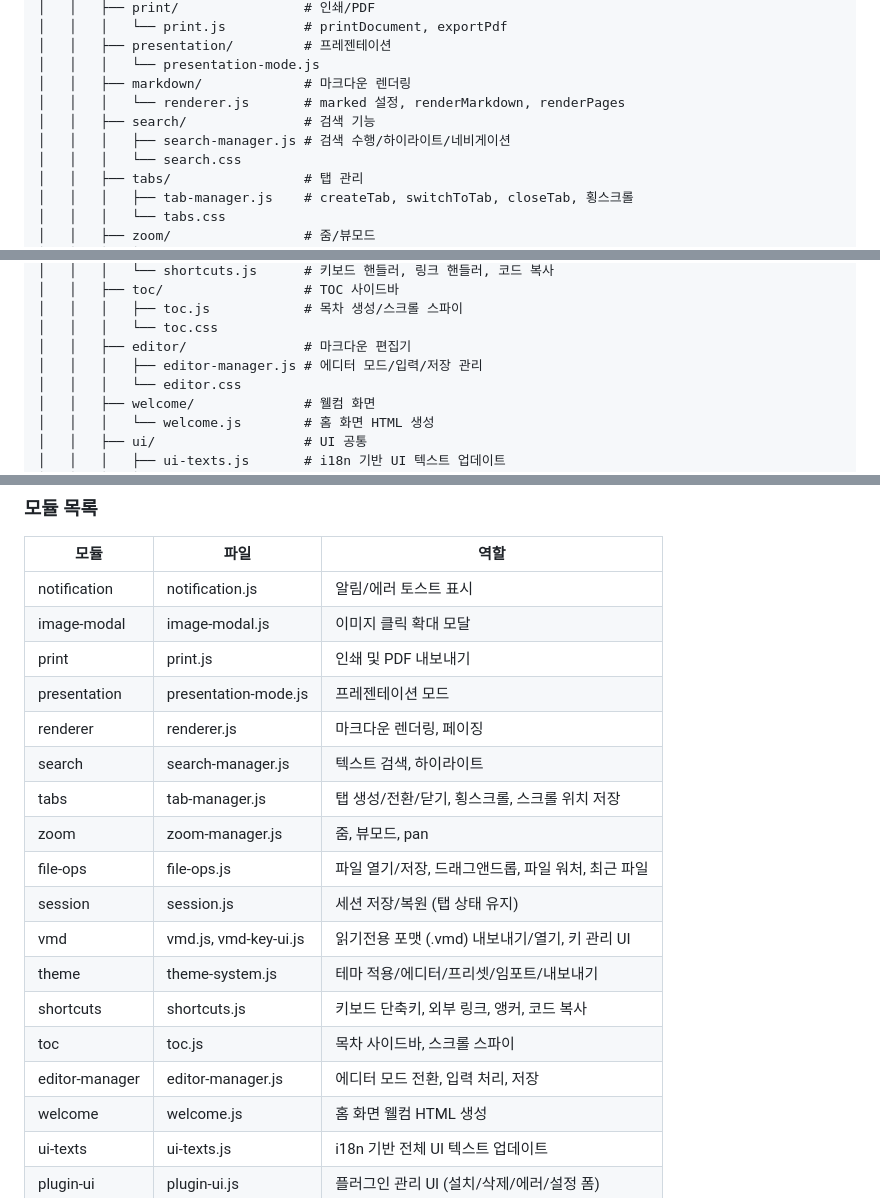
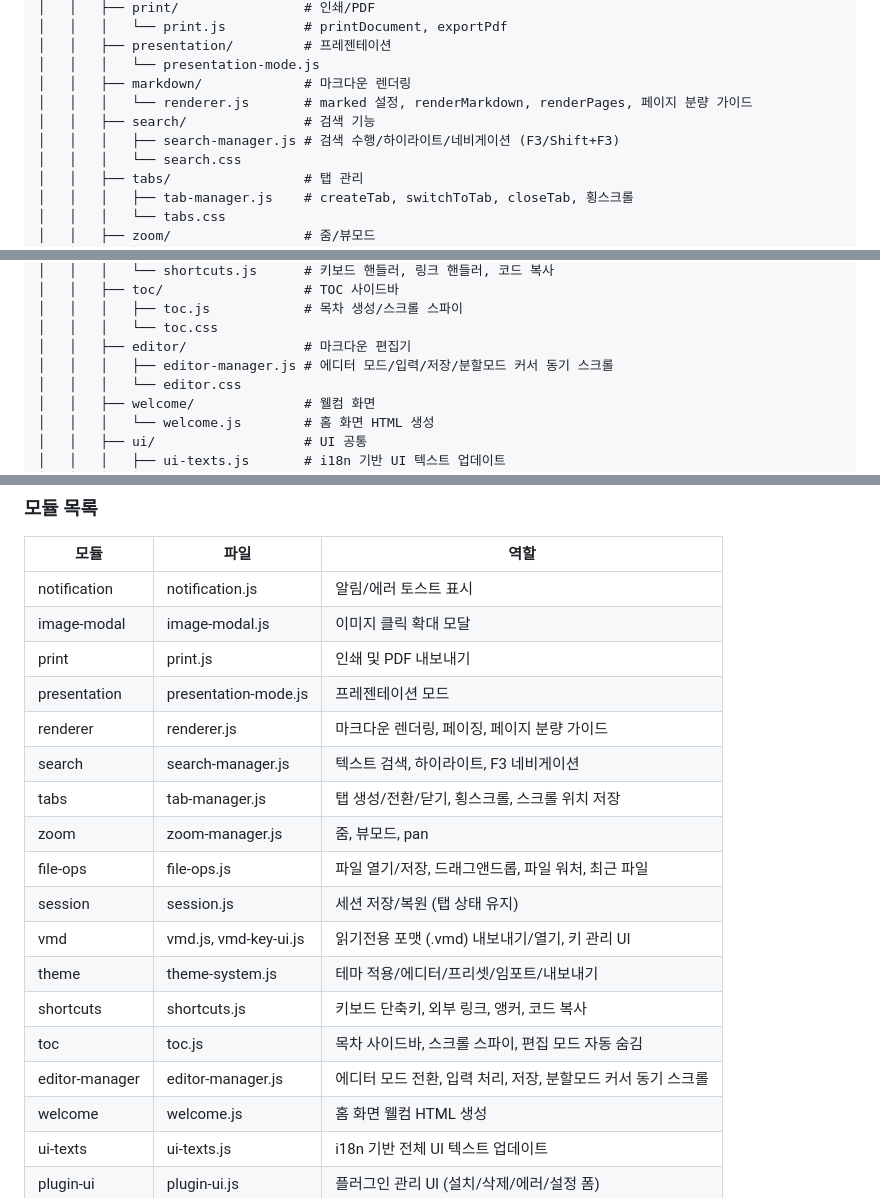
Before and after one commit to thewinmaker-fishwater/vexaMd, a Markdown page: docs/ARCHITECTURE.md, 3 parts joined by grey strips. GitHub-like rendering.

Commit message:
docs: update ARCHITECTURE.md with new features and Terser obfuscation
Co-Authored-By: Claude Opus 4.6 <noreply@anthropic.com>

```diff
--- a/docs/ARCHITECTURE.md
+++ b/docs/ARCHITECTURE.md
@@ -53,9 +53,9 @@ workspace-mdView/
 │   │   ├── presentation/         # 프레젠테이션
 │   │   │   └── presentation-mode.js
 │   │   ├── markdown/             # 마크다운 렌더링
-│   │   │   └── renderer.js       # marked 설정, renderMarkdown, renderPages
+│   │   │   └── renderer.js       # marked 설정, renderMarkdown, renderPages, 페이지 분량 가이드
 │   │   ├── search/               # 검색 기능
-│   │   │   ├── search-manager.js # 검색 수행/하이라이트/네비게이션
+│   │   │   ├── search-manager.js # 검색 수행/하이라이트/네비게이션 (F3/Shift+F3)
 │   │   │   └── search.css
 │   │   ├── tabs/                 # 탭 관리
 │   │   │   ├── tab-manager.js    # createTab, switchToTab, closeTab, 횡스크롤
@@ -80,7 +80,7 @@ workspace-mdView/
 │   │   │   ├── toc.js            # 목차 생성/스크롤 스파이
 │   │   │   └── toc.css
 │   │   ├── editor/               # 마크다운 편집기
-│   │   │   ├── editor-manager.js # 에디터 모드/입력/저장 관리
+│   │   │   ├── editor-manager.js # 에디터 모드/입력/저장/분할모드 커서 동기 스크롤
 │   │   │   └── editor.css
 │   │   ├── welcome/              # 웰컴 화면
 │   │   │   └── welcome.js        # 홈 화면 HTML 생성
@@ -166,8 +166,8 @@ tabs.init({
 | image-modal | image-modal.js | 이미지 클릭 확대 모달 |
 | print | print.js | 인쇄 및 PDF 내보내기 |
 | presentation | presentation-mode.js | 프레젠테이션 모드 |
-| renderer | renderer.js | 마크다운 렌더링, 페이징 |
-| search | search-manager.js | 텍스트 검색, 하이라이트 |
+| renderer | renderer.js | 마크다운 렌더링, 페이징, 페이지 분량 가이드 |
+| search | search-manager.js | 텍스트 검색, 하이라이트, F3 네비게이션 |
 | tabs | tab-manager.js | 탭 생성/전환/닫기, 횡스크롤, 스크롤 위치 저장 |
 | zoom | zoom-manager.js | 줌, 뷰모드, pan |
 | file-ops | file-ops.js | 파일 열기/저장, 드래그앤드롭, 파일 워처, 최근 파일 |
@@ -175,8 +175,8 @@ tabs.init({
 | vmd | vmd.js, vmd-key-ui.js | 읽기전용 포맷 (.vmd) 내보내기/열기, 키 관리 UI |
 | theme | theme-system.js | 테마 적용/에디터/프리셋/임포트/내보내기 |
 | shortcuts | shortcuts.js | 키보드 단축키, 외부 링크, 앵커, 코드 복사 |
-| toc | toc.js | 목차 사이드바, 스크롤 스파이 |
-| editor-manager | editor-manager.js | 에디터 모드 전환, 입력 처리, 저장 |
+| toc | toc.js | 목차 사이드바, 스크롤 스파이, 편집 모드 자동 숨김 |
+| editor-manager | editor-manager.js | 에디터 모드 전환, 입력 처리, 저장, 분할모드 커서 동기 스크롤 |
 | welcome | welcome.js | 홈 화면 웰컴 HTML 생성 |
 | ui-texts | ui-texts.js | i18n 기반 전체 UI 텍스트 업데이트 |
 | plugin-ui | plugin-ui.js | 플러그인 관리 UI (설치/삭제/에러/설정 폼) |
```
Also changed, not shown: other parts of docs/ARCHITECTURE.md (+4 -1 lines).
